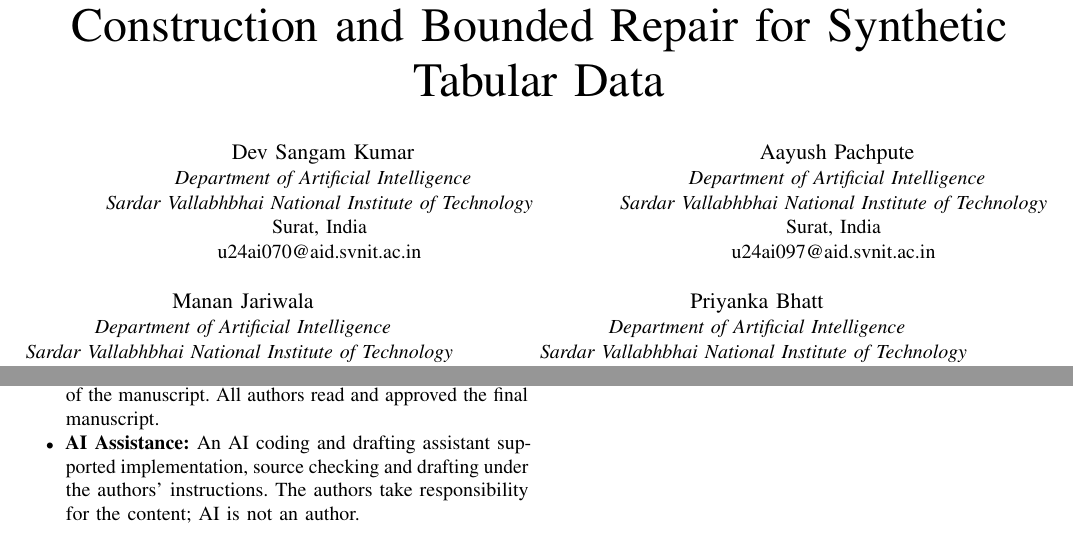
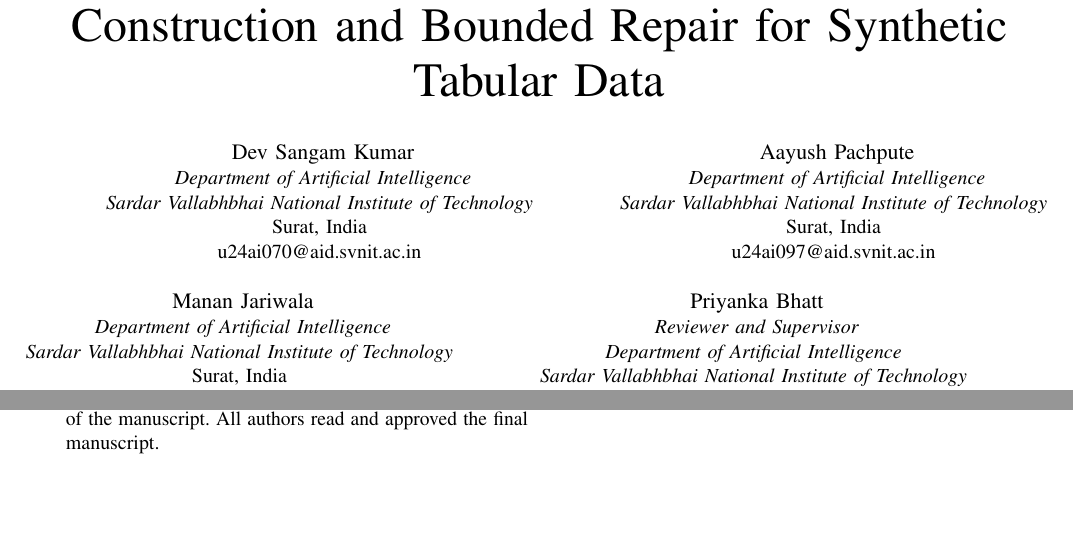
Before and after one commit to itsmanudon/quality-aware-synthesis-lab, a LaTeX paper (paper/rcqasyn-ieee/main.tex, which reads paper/rcqasyn-ieee/sections/07-declarations.tex): two parts of pages 1 and 15 of 15, joined at a grey line, cut so that both start at the same text, the shorter picture padded with empty space. Compiled offline with pdfLaTeX.

Commit message:
docs(paper): Mark Priyanka Bhatt as reviewer and drop AI declaration
Update the fourth author block in the IEEE draft: Priyanka Bhatt is now
labelled "Reviewer and Supervisor", with contact email
priyankabhatt2133@gmail.com. Remove the "AI Assistance" item from the
declarations at the authors' request.

Co-Authored-By: Claude Opus 5.5 <noreply@anthropic.com>

```diff
--- a/paper/rcqasyn-ieee/main.tex
+++ b/paper/rcqasyn-ieee/main.tex
@@ -38,10 +38,11 @@
 \and
 \IEEEauthorblockN{Priyanka Bhatt}
 \IEEEauthorblockA{
+\textit{Reviewer and Supervisor} \\
 \textit{Department of Artificial Intelligence} \\
 \textit{Sardar Vallabhbhai National Institute of Technology} \\
 Surat, India \\
-sdc.svnit@gmail.com
+priyankabhatt2133@gmail.com
 }
 }
 
--- a/paper/rcqasyn-ieee/sections/07-declarations.tex
+++ b/paper/rcqasyn-ieee/sections/07-declarations.tex
@@ -11,5 +11,4 @@
 \item \textbf{Materials Availability:} Not applicable.
 \item \textbf{Code Availability:} The code used for the experiments is available from the authors on request.
 \item \textbf{Author Contributions:} Dev Sangam Kumar, Aayush Pachpute and Manan Jariwala contributed to the conceptualization, methodology, data analysis, and preparation of the original draft. Priyanka Bhatt contributed to the critical review, editing, supervision, and overall refinement of the manuscript. All authors read and approved the final manuscript.
-\item \textbf{AI Assistance:} An AI coding and drafting assistant supported implementation, source checking and drafting under the authors' instructions. The authors take responsibility for the content; AI is not an author.
 \end{itemize}
```
